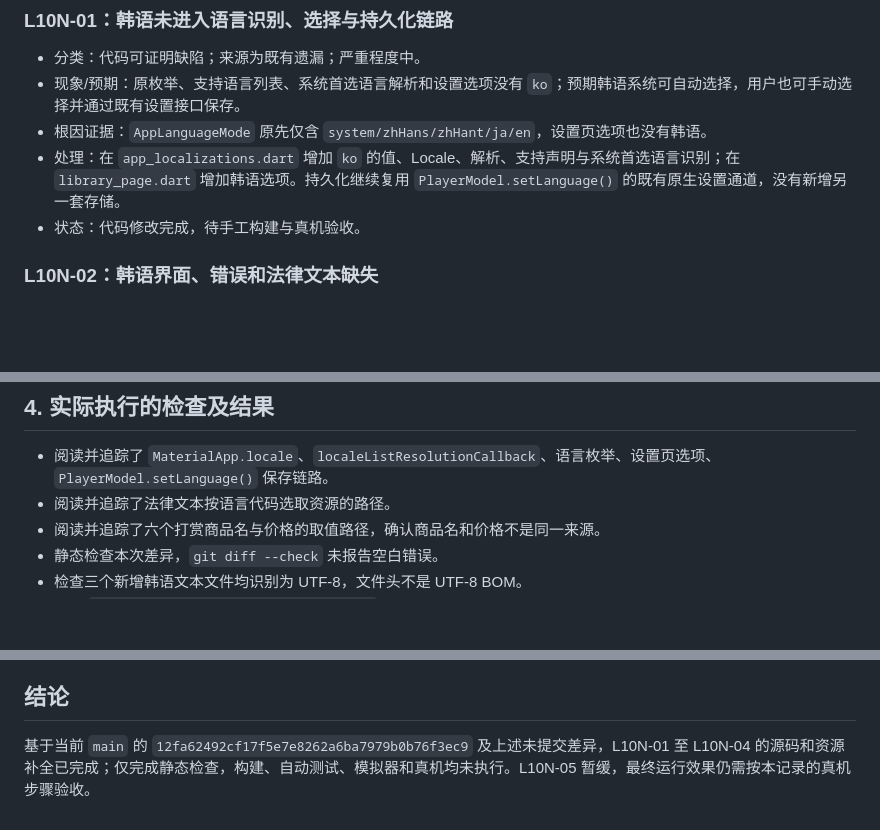
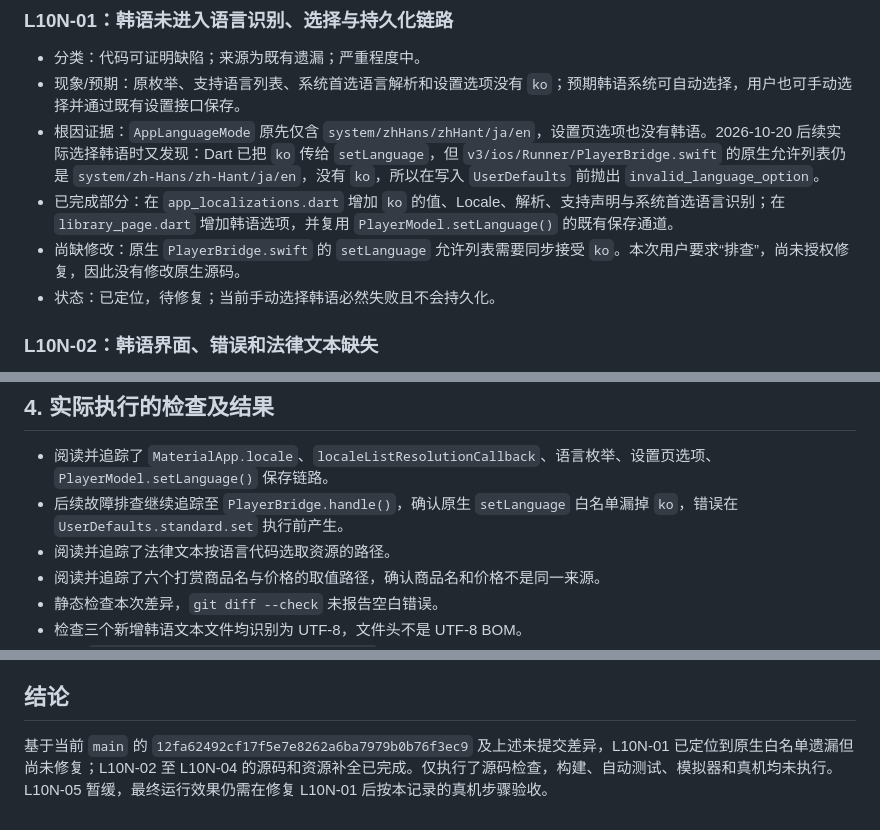
Before and after one commit to lls4625/lee-player, a Markdown page: docs/vibe/2026-10-20_21-31-46-五语言与韩语本地化补全.md, 3 parts joined by grey strips. Drawn GitHub-style; blank space fills up the shorter version.

Commit message:
修改项：增加韩语支持

```diff
--- a/docs/vibe/2026-10-20_21-31-46-五语言与韩语本地化补全.md
+++ b/docs/vibe/2026-10-20_21-31-46-五语言与韩语本地化补全.md
@@ -21,9 +21,10 @@
 
 - 分类：代码可证明缺陷；来源为既有遗漏；严重程度中。
 - 现象/预期：原枚举、支持语言列表、系统首选语言解析和设置选项没有 `ko`；预期韩语系统可自动选择，用户也可手动选择并通过既有设置接口保存。
-- 根因证据：`AppLanguageMode` 原先仅含 `system/zhHans/zhHant/ja/en`，设置页选项也没有韩语。
-- 处理：在 `app_localizations.dart` 增加 `ko` 的值、Locale、解析、支持声明与系统首选语言识别；在 `library_page.dart` 增加韩语选项。持久化继续复用 `PlayerModel.setLanguage()` 的既有原生设置通道，没有新增另一套存储。
-- 状态：代码修改完成，待手工构建与真机验收。
+- 根因证据：`AppLanguageMode` 原先仅含 `system/zhHans/zhHant/ja/en`，设置页选项也没有韩语。2026-10-20 后续实际选择韩语时又发现：Dart 已把 `ko` 传给 `setLanguage`，但 `v3/ios/Runner/PlayerBridge.swift` 的原生允许列表仍是 `system/zh-Hans/zh-Hant/ja/en`，没有 `ko`，所以在写入 `UserDefaults` 前抛出 `invalid_language_option`。
+- 已完成部分：在 `app_localizations.dart` 增加 `ko` 的值、Locale、解析、支持声明与系统首选语言识别；在 `library_page.dart` 增加韩语选项，并复用 `PlayerModel.setLanguage()` 的既有保存通道。
+- 尚缺修改：原生 `PlayerBridge.swift` 的 `setLanguage` 允许列表需要同步接受 `ko`。本次用户要求“排查”，尚未授权修复，因此没有修改原生源码。
+- 状态：已定位，待修复；当前手动选择韩语必然失败且不会持久化。
 
 ### L10N-02：韩语界面、错误和法律文本缺失
 
@@ -69,6 +70,7 @@
 ## 4. 实际执行的检查及结果
 
 - 阅读并追踪了 `MaterialApp.locale`、`localeListResolutionCallback`、语言枚举、设置页选项、`PlayerModel.setLanguage()` 保存链路。
+- 后续故障排查继续追踪至 `PlayerBridge.handle()`，确认原生 `setLanguage` 白名单漏掉 `ko`，错误在 `UserDefaults.standard.set` 执行前产生。
 - 阅读并追踪了法律文本按语言代码选取资源的路径。
 - 阅读并追踪了六个打赏商品名与价格的取值路径，确认商品名和价格不是同一来源。
 - 静态检查本次差异，`git diff --check` 未报告空白错误。
@@ -105,4 +108,4 @@
 
 ## 结论
 
-基于当前 `main` 的 `12fa62492cf17f5e7e8262a6ba7979b0b76f3ec9` 及上述未提交差异，L10N-01 至 L10N-04 的源码和资源补全已完成；仅完成静态检查，构建、自动测试、模拟器和真机均未执行。L10N-05 暂缓，最终运行效果仍需按本记录的真机步骤验收。
+基于当前 `main` 的 `12fa62492cf17f5e7e8262a6ba7979b0b76f3ec9` 及上述未提交差异，L10N-01 已定位到原生白名单遗漏但尚未修复；L10N-02 至 L10N-04 的源码和资源补全已完成。仅执行了源码检查，构建、自动测试、模拟器和真机均未执行。L10N-05 暂缓，最终运行效果仍需在修复 L10N-01 后按本记录的真机步骤验收。
```
Also changed, not shown: other parts of docs/vibe/2026-10-20_21-31-46-五语言与韩语本地化补全.md (+1 -0 lines).
